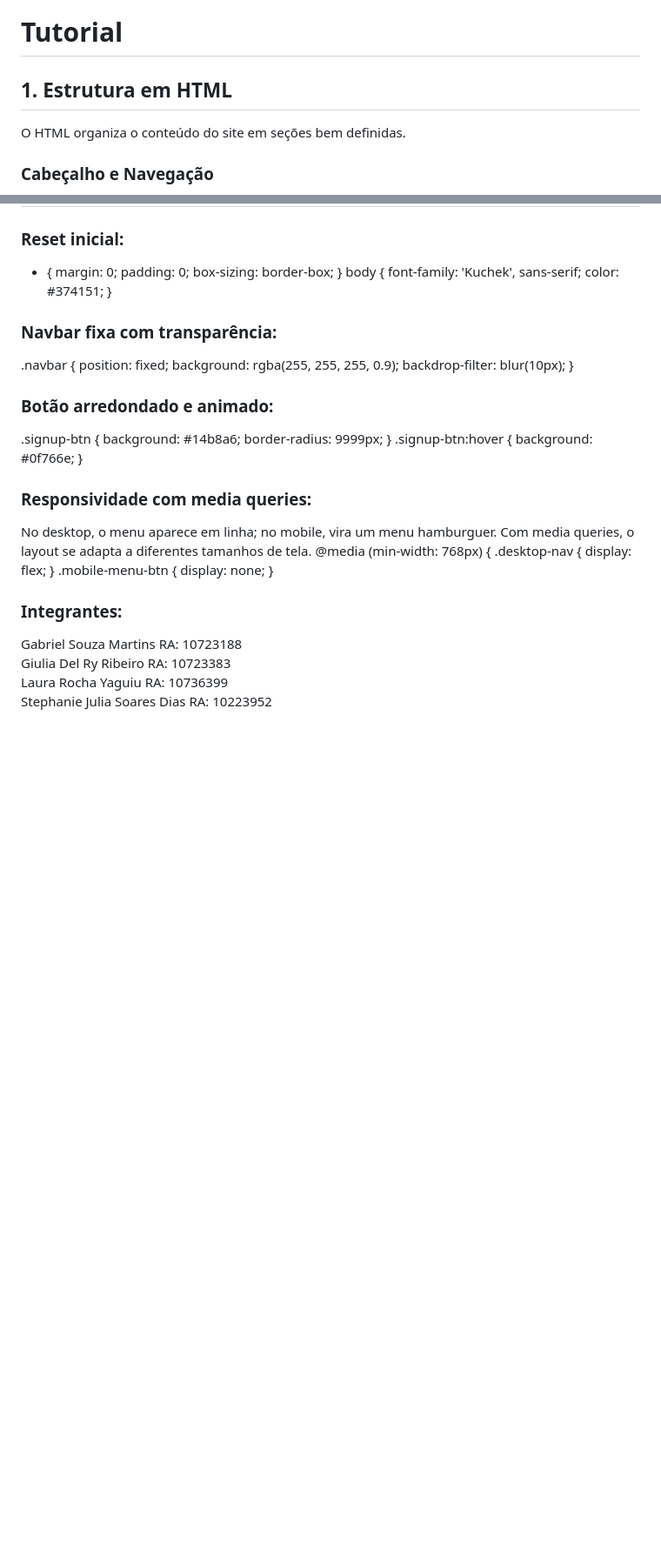
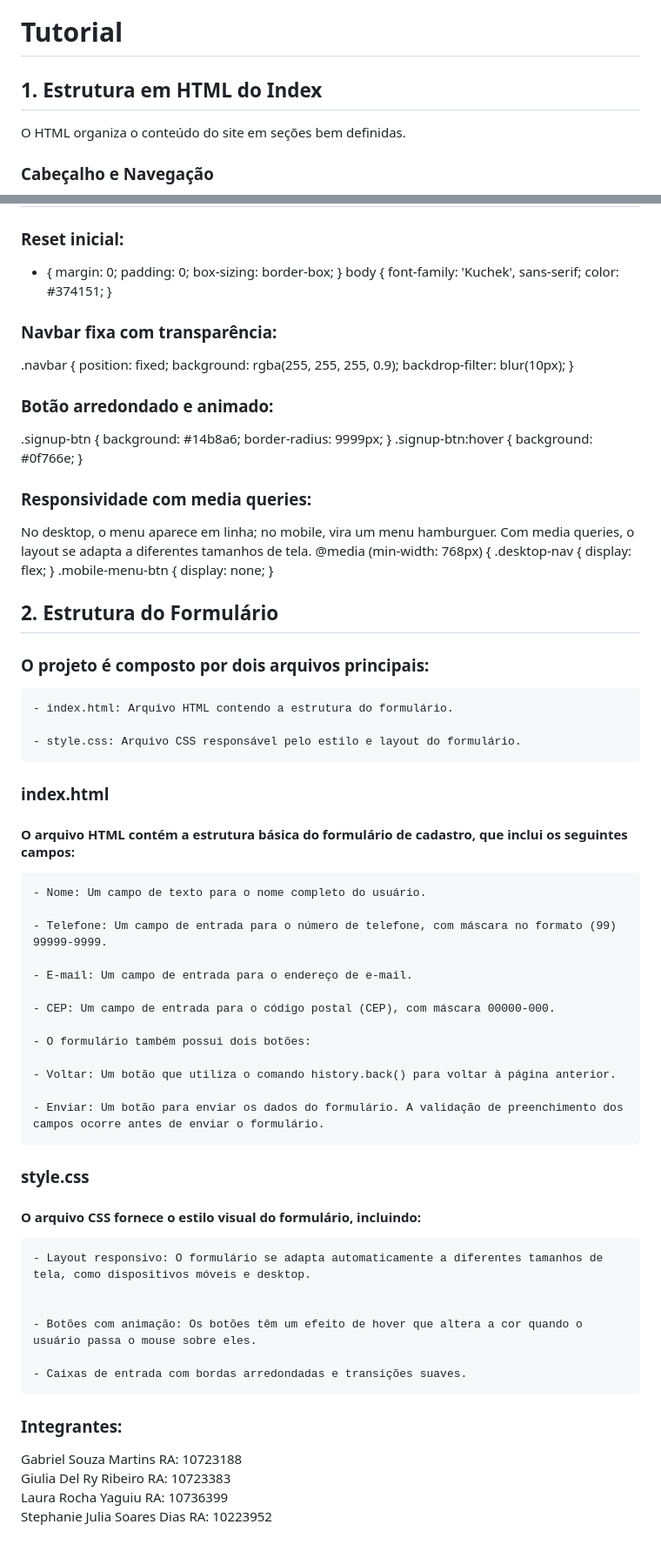
Before and after one commit to ssoaresdias9802/PROJETO-LAGARTA, a Markdown page: README.md, 2 parts joined by grey strips. Shown at 87% size. Rendered like a GitHub page; blank space fills up the shorter version.

Commit message:
readme em andamento

```diff
--- a/README.md
+++ b/README.md
@@ -15,7 +15,7 @@ De início, pensamos em um site e-commerce, o qual irá abrangir:
 <img width="1366" height="3586" alt="wireframe" src="https://github.com/user-attachments/assets/abc81f80-497b-4709-94e1-a9ef8c678a6d" />
 
 # Tutorial
-## 1. Estrutura em HTML
+## 1. Estrutura em HTML do Index
 
 O HTML organiza o conteúdo do site em seções bem definidas.
 ### Cabeçalho e Navegação
@@ -195,6 +195,46 @@ Com media queries, o layout se adapta a diferentes tamanhos de tela.
         display: none;
     }
 
+
+
+## 2. Estrutura do Formulário
+
+### O projeto é composto por dois arquivos principais:
+
+    - index.html: Arquivo HTML contendo a estrutura do formulário.
+
+    - style.css: Arquivo CSS responsável pelo estilo e layout do formulário.
+
+### index.html
+
+#### O arquivo HTML contém a estrutura básica do formulário de cadastro, que inclui os seguintes campos:
+
+    - Nome: Um campo de texto para o nome completo do usuário.
+
+    - Telefone: Um campo de entrada para o número de telefone, com máscara no formato (99) 99999-9999.
+
+    - E-mail: Um campo de entrada para o endereço de e-mail.
+
+    - CEP: Um campo de entrada para o código postal (CEP), com máscara 00000-000.
+
+    - O formulário também possui dois botões:
+
+    - Voltar: Um botão que utiliza o comando history.back() para voltar à página anterior.
+
+    - Enviar: Um botão para enviar os dados do formulário. A validação de preenchimento dos campos ocorre antes de enviar o formulário.
+
+### style.css
+
+#### O arquivo CSS fornece o estilo visual do formulário, incluindo:
+
+    - Layout responsivo: O formulário se adapta automaticamente a diferentes tamanhos de tela, como dispositivos móveis e desktop.
+
+
+    - Botões com animação: Os botões têm um efeito de hover que altera a cor quando o usuário passa o mouse sobre eles.
+
+    - Caixas de entrada com bordas arredondadas e transições suaves.
+
+
 ### Integrantes:
 Gabriel Souza Martins RA: 10723188 \
 Giulia Del Ry Ribeiro RA: 10723383 \
```
